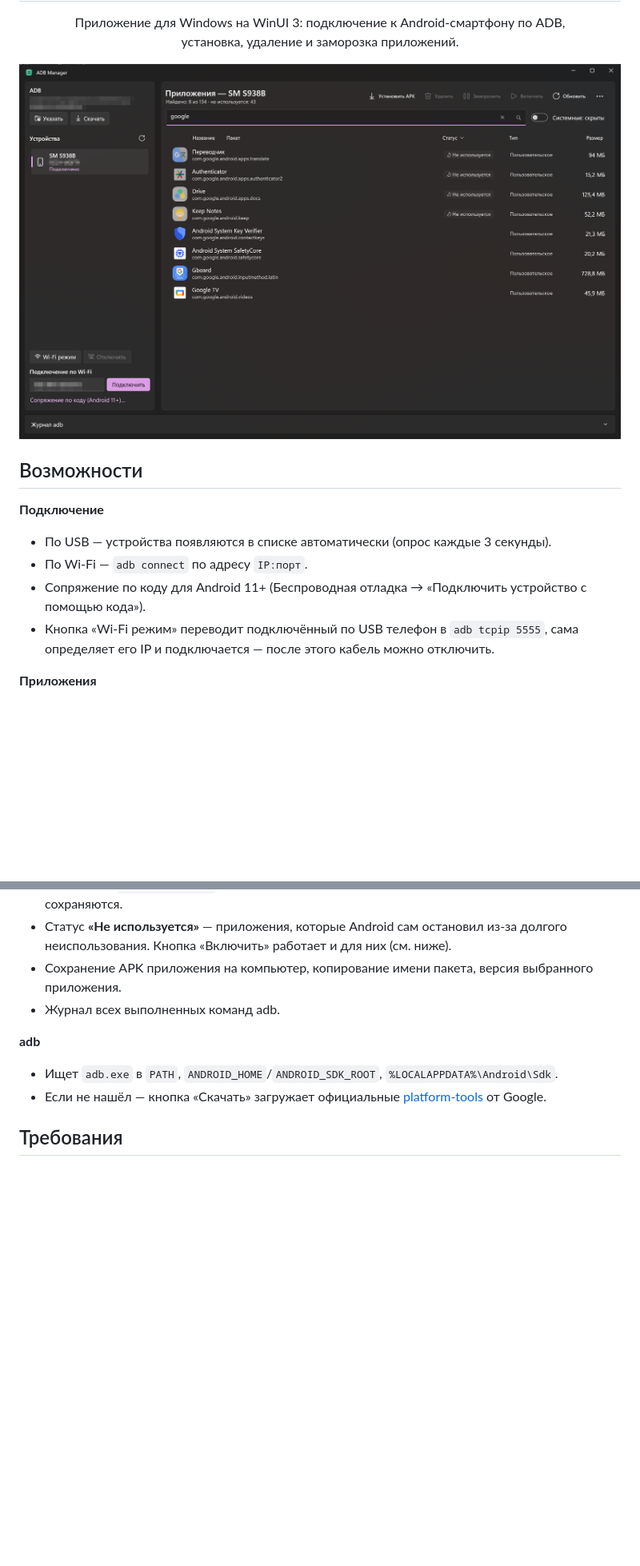
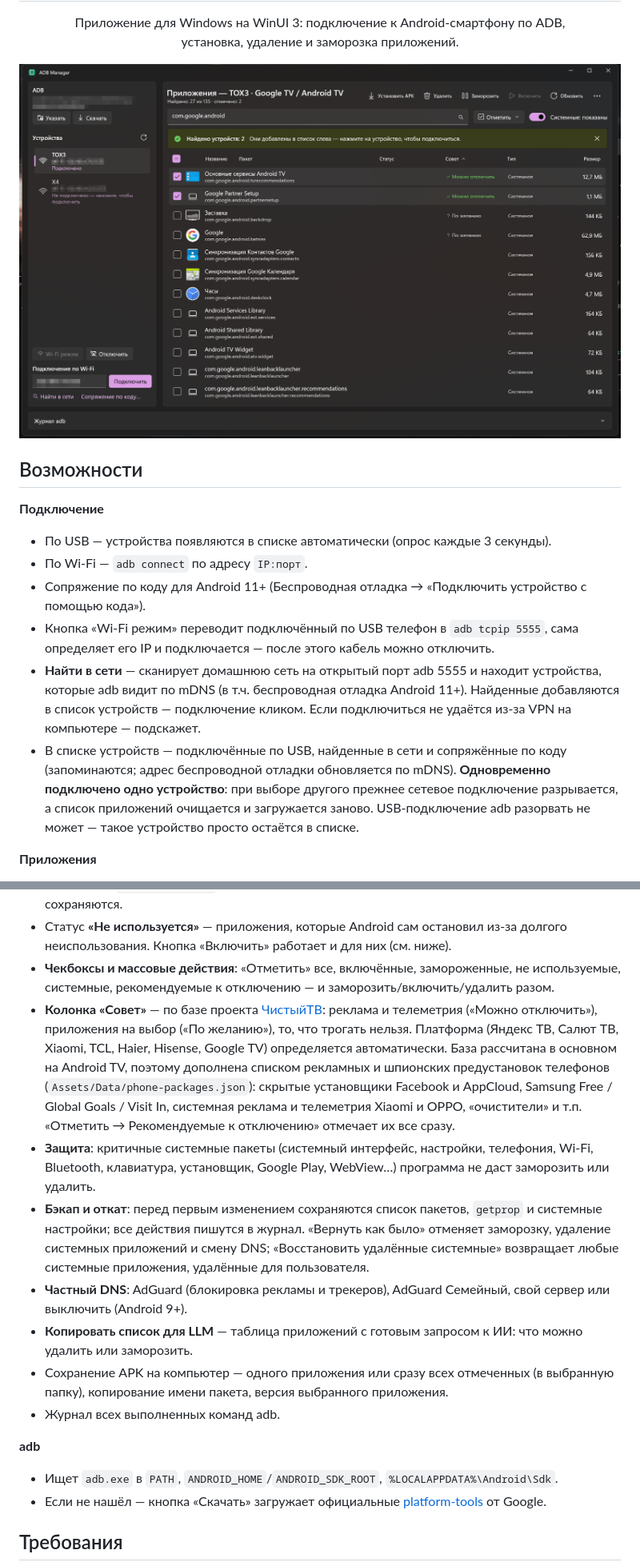
Before and after one commit to beliy26/AdbManager, a Markdown page: README.md, 2 parts joined by grey strips. Shown at 80% size. Drawn GitHub-style; pictures changed too: docs/screenshot.png; blank space fills up the shorter version.

```diff
--- a/README.md
+++ b/README.md
@@ -18,6 +18,8 @@
 - По Wi-Fi — `adb connect` по адресу `IP:порт`.
 - Сопряжение по коду для Android 11+ (Беспроводная отладка → «Подключить устройство с помощью кода»).
 - Кнопка «Wi-Fi режим» переводит подключённый по USB телефон в `adb tcpip 5555`, сама определяет его IP и подключается — после этого кабель можно отключить.
+- **Найти в сети** — сканирует домашнюю сеть на открытый порт adb 5555 и находит устройства, которые adb видит по mDNS (в т.ч. беспроводная отладка Android 11+). Найденные добавляются в список устройств — подключение кликом. Если подключиться не удаётся из-за VPN на компьютере — подскажет.
+- В списке устройств — подключённые по USB, найденные в сети и сопряжённые по коду (запоминаются; адрес беспроводной отладки обновляется по mDNS). **Одновременно подключено одно устройство**: при выборе другого прежнее сетевое подключение разрывается, а список приложений очищается и загружается заново. USB-подключение adb разорвать не может — такое устройство просто остаётся в списке.
 
 **Приложения**
 - Таблица установленных приложений с **названием и иконкой**, именем пакета, статусом, типом и размером.
@@ -27,7 +29,13 @@
 - **Удаление** одного или нескольких приложений, с опцией сохранения данных. Системные приложения удаляются только для текущего пользователя (`pm uninstall --user 0`) и восстанавливаются командой `adb shell cmd package install-existing <пакет>`.
 - **Заморозка** (`pm disable-user`): приложение не запускается и не получает уведомлений, данные сохраняются.
 - Статус **«Не используется»** — приложения, которые Android сам остановил из-за долгого неиспользования. Кнопка «Включить» работает и для них (см. ниже).
-- Сохранение APK приложения на компьютер, копирование имени пакета, версия выбранного приложения.
+- **Чекбоксы и массовые действия**: «Отметить» все, включённые, замороженные, не используемые, системные, рекомендуемые к отключению — и заморозить/включить/удалить разом.
+- **Колонка «Совет»** — по базе проекта [ЧистыйТВ](https://github.com/by-sonic/chistytv): реклама и телеметрия («Можно отключить»), приложения на выбор («По желанию»), то, что трогать нельзя. Платформа (Яндекс ТВ, Салют ТВ, Xiaomi, TCL, Haier, Hisense, Google TV) определяется автоматически. База рассчитана в основном на Android TV, поэтому дополнена списком рекламных и шпионских предустановок телефонов (`Assets/Data/phone-packages.json`): скрытые установщики Facebook и AppCloud, Samsung Free / Global Goals / Visit In, системная реклама и телеметрия Xiaomi и OPPO, «очистители» и т.п. «Отметить → Рекомендуемые к отключению» отмечает их все сразу.
+- **Защита**: критичные системные пакеты (системный интерфейс, настройки, телефония, Wi-Fi, Bluetooth, клавиатура, установщик, Google Play, WebView…) программа не даст заморозить или удалить.
+- **Бэкап и откат**: перед первым изменением сохраняются список пакетов, `getprop` и системные настройки; все действия пишутся в журнал. «Вернуть как было» отменяет заморозку, удаление системных приложений и смену DNS; «Восстановить удалённые системные» возвращает любые системные приложения, удалённые для пользователя.
+- **Частный DNS**: AdGuard (блокировка рекламы и трекеров), AdGuard Семейный, свой сервер или выключить (Android 9+).
+- **Копировать список для LLM** — таблица приложений с готовым запросом к ИИ: что можно удалить или заморозить.
+- Сохранение APK на компьютер — одного приложения или сразу всех отмеченных (в выбранную папку), копирование имени пакета, версия выбранного приложения.
 - Журнал всех выполненных команд adb.
 
 **adb**
```
Also changed, not shown: other parts of README.md (+14 -0 lines), THIRD-PARTY-NOTICES.md (added, +34 -0 lines), 12 other files.
